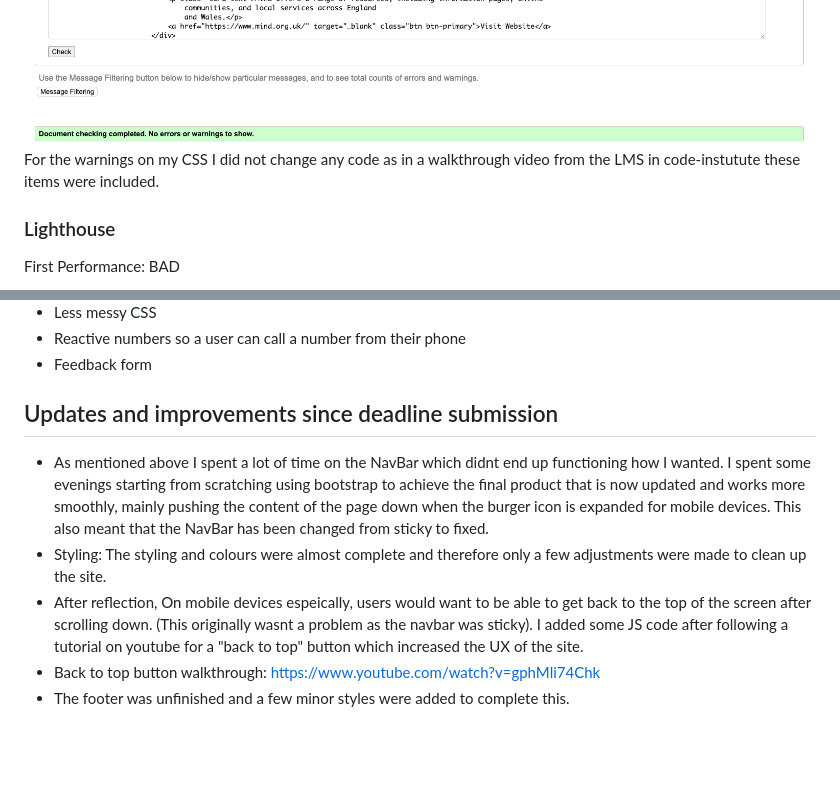
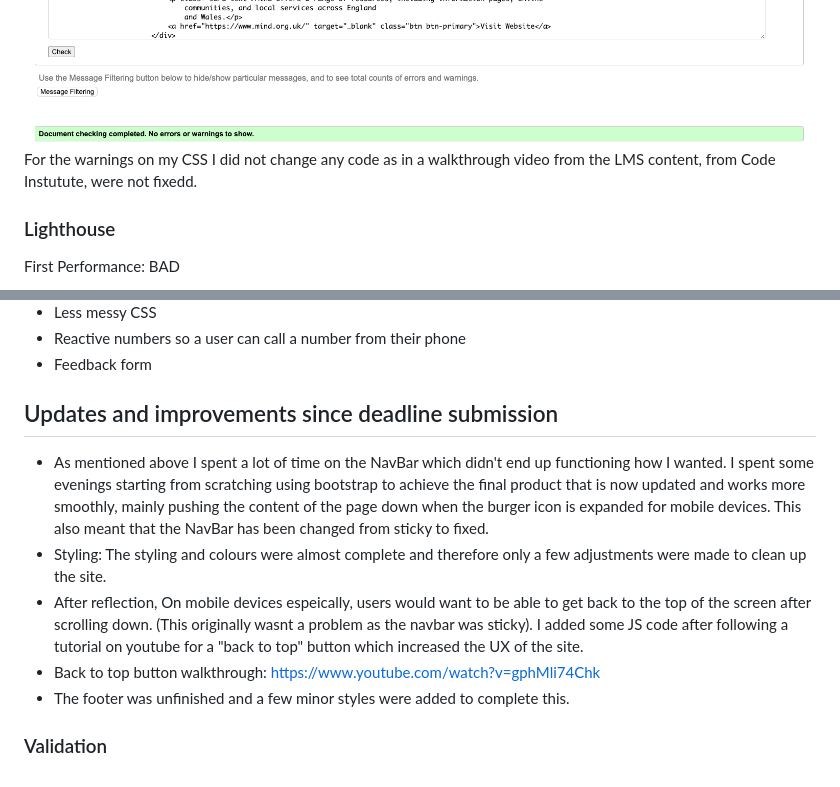
Before and after one commit to Guysteeleperkins/mental-health-gsp, a Markdown page: README.md, 2 parts joined by grey strips. GitHub-like rendering; blank space fills up the shorter version.

Commit message:
Fixed typo in README

```diff
--- a/README.md
+++ b/README.md
@@ -128,7 +128,7 @@ After completing my HTML and and CSS I put my index.html, stress.html and resour
 <img src="assets/screenshots/index.png" alt="index.html page HTML validator screenshot showing no erros">
 <img src="assets/screenshots/stress.png" alt="index.html page HTML validator screenshot showing no erros">
 <img src="assets/screenshots/resources.png" alt="index.html page HTML validator screenshot showing no erros">
-For the warnings on my CSS I did not change any code as in a walkthrough video from the LMS in code-instutute these items were included.
+For the warnings on my CSS I did not change any code as in a walkthrough video from the LMS content, from Code Instutute, were not fixedd.
 
 ### Lighthouse
 First Performance: BAD
@@ -183,8 +183,10 @@ https://www.samaritans.org/
 
  ## Updates and improvements since deadline submission
 
- - As mentioned above I spent a lot of time on the NavBar which didnt end up functioning how I wanted. I spent some evenings starting from scratching using bootstrap to achieve the final product that is now updated and works more smoothly, mainly pushing the content of the page down when the burger icon is expanded for mobile devices. This also meant that the NavBar has been changed from sticky to fixed.
+ - As mentioned above I spent a lot of time on the NavBar which didn't end up functioning how I wanted. I spent some evenings starting from scratching using bootstrap to achieve the final product that is now updated and works more smoothly, mainly pushing the content of the page down when the burger icon is expanded for mobile devices. This also meant that the NavBar has been changed from sticky to fixed.
  - Styling: The styling and colours were almost complete and therefore only a few adjustments were made to clean up the site.
  - After reflection, On mobile devices espeically, users would want to be able to get back to the top of the screen after scrolling down. (This originally wasnt a problem as the navbar was sticky). I added some JS code after following a tutorial on youtube for a "back to top" button which increased the UX of the site.
  - Back to top button walkthrough: https://www.youtube.com/watch?v=gphMli74Chk
  - The footer was unfinished and a few minor styles were added to complete this.
+
+### Validation
```
